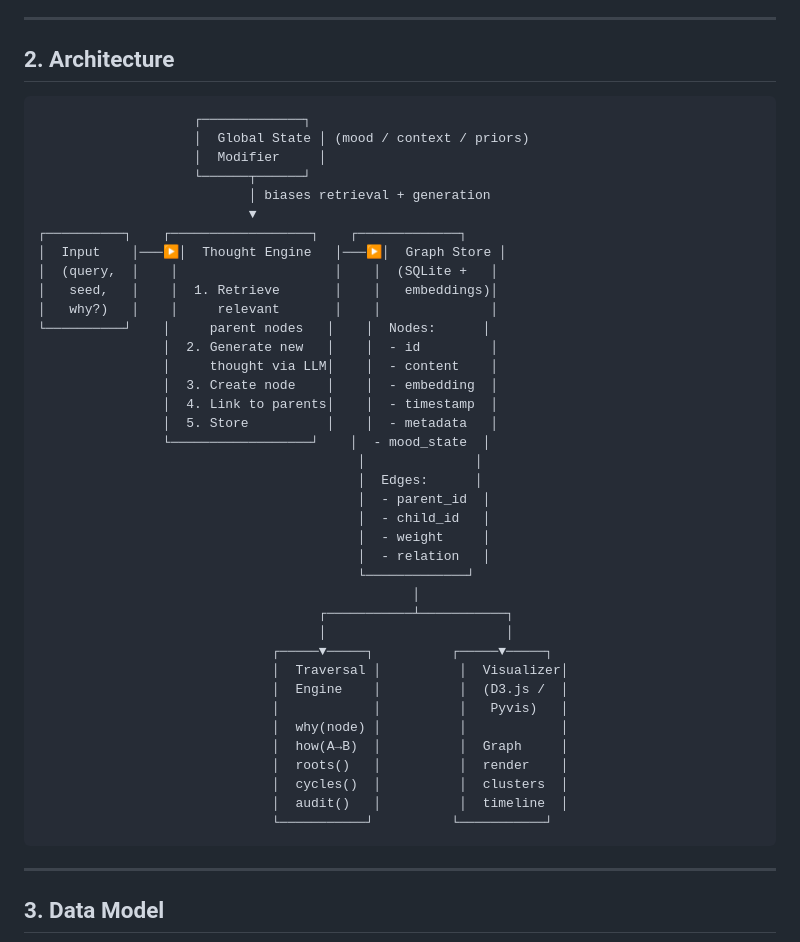
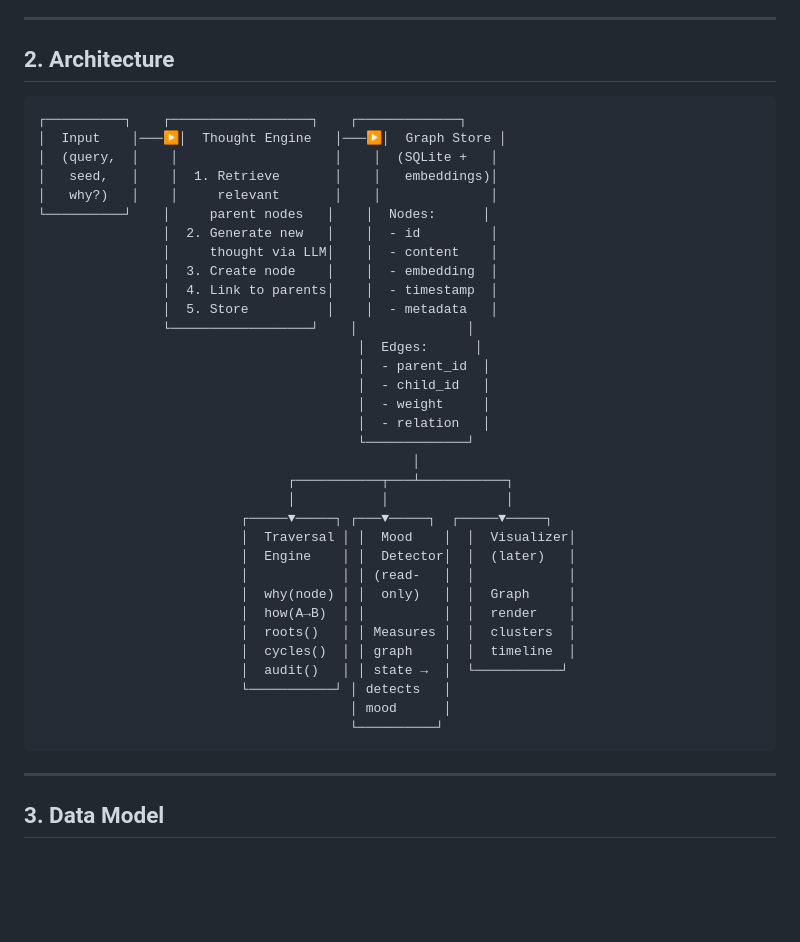
Before and after one commit to rajkripal/cashew, a Markdown page: DESIGN.md, the part around the change. GitHub-like rendering; blank space fills up the shorter version.

Commit message:
Fix architecture diagram: mood is read-only detector, not input modifier

````diff
--- a/DESIGN.md
+++ b/DESIGN.md
@@ -29,12 +29,6 @@ cashew combines persistent derivation, global state modifiers, and auditability
 ## 2. Architecture
 
 ```
-                    ┌─────────────┐
-                    │  Global State │ (mood / context / priors)
-                    │  Modifier     │
-                    └──────┬──────┘
-                           │ biases retrieval + generation
-                           ▼
 ┌──────────┐    ┌──────────────────┐    ┌─────────────┐
 │  Input    │───▶│  Thought Engine   │───▶│  Graph Store │
 │  (query,  │    │                    │    │  (SQLite +   │
@@ -46,8 +40,7 @@ cashew combines persistent derivation, global state modifiers, and auditability
                 │  3. Create node    │    │  - embedding  │
                 │  4. Link to parents│    │  - timestamp  │
                 │  5. Store          │    │  - metadata   │
-                └──────────────────┘    │  - mood_state  │
-                                         │              │
+                └──────────────────┘    │              │
                                          │  Edges:      │
                                          │  - parent_id  │
                                          │  - child_id   │
@@ -55,18 +48,20 @@ cashew combines persistent derivation, global state modifiers, and auditability
                                          │  - relation   │
                                          └─────────────┘
                                                 │
-                                    ┌───────────┴───────────┐
-                                    │                       │
-                              ┌─────▼─────┐          ┌─────▼─────┐
-                              │  Traversal │          │  Visualizer│
-                              │  Engine    │          │  (D3.js /  │
-                              │            │          │   Pyvis)   │
-                              │  why(node) │          │            │
-                              │  how(A→B)  │          │  Graph     │
-                              │  roots()   │          │  render    │
-                              │  cycles()  │          │  clusters  │
-                              │  audit()   │          │  timeline  │
-                              └───────────┘          └───────────┘
+                                ┌───────────┬───┴───────────┐
+                                │           │               │
+                          ┌─────▼─────┐ ┌───▼─────┐  ┌─────▼─────┐
+                          │  Traversal │ │  Mood    │  │  Visualizer│
+                          │  Engine    │ │  Detector│  │  (later)   │
+                          │            │ │ (read-   │  │            │
+                          │  why(node) │ │  only)   │  │  Graph     │
+                          │  how(A→B)  │ │          │  │  render    │
+                          │  roots()   │ │ Measures │  │  clusters  │
+                          │  cycles()  │ │ graph    │  │  timeline  │
+                          │  audit()   │ │ state →  │  └───────────┘
+                          └───────────┘ │ detects   │
+                                        │ mood      │
+                                        └──────────┘
 ```
 
 ---
````
